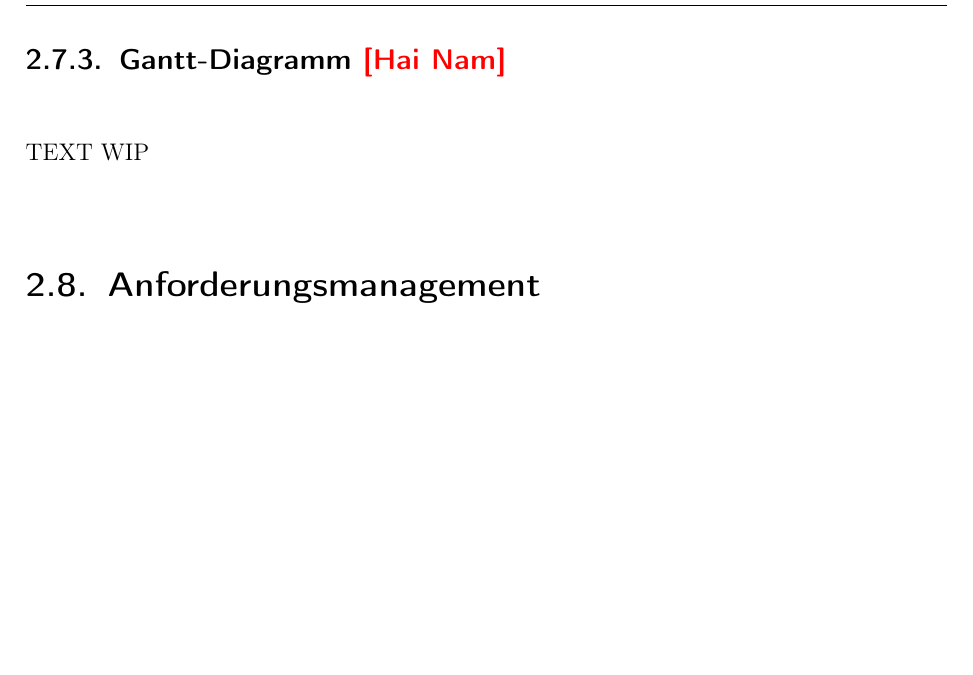
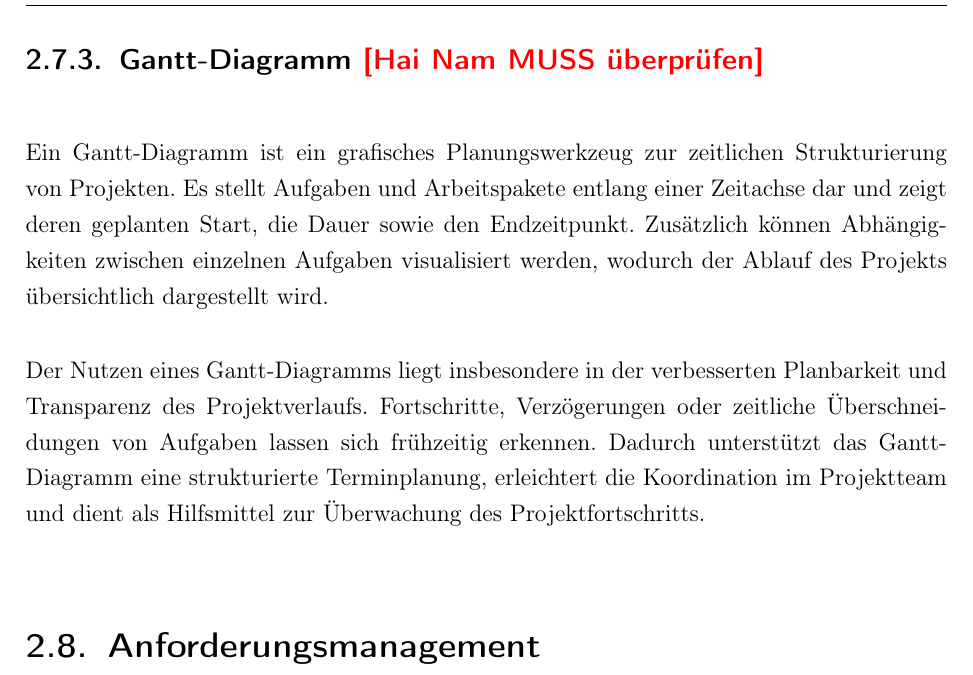
Before and after one commit to faikhadutoglu/ExpoDroid, a LaTeX thesis (Studienarbeit/T3100/WissBer_PA_SA_BA.tex, which reads Studienarbeit/T3100/chapter/grundlagen.tex): part of page 38 of 141, cut at the place of the change, the shorter picture padded with empty space. Compiled offline with pdfLaTeX.

Commit message:
Grundlagen Gantt-Diagramm

```diff
--- a/Studienarbeit/T3100/chapter/grundlagen.tex
+++ b/Studienarbeit/T3100/chapter/grundlagen.tex
@@ -413,9 +413,11 @@ Zusammenfassend stellt das V-Modell ein bewährtes Vorgehensmodell im Projektman
 	\label{fig:V_Modell}
 \end{figure}
 
-\subsection{Gantt-Diagramm \textcolor{red}{[Hai Nam]}}
+\subsection{Gantt-Diagramm \textcolor{red}{[Hai Nam MUSS überprüfen]}}
 
-TEXT WIP
+Ein Gantt-Diagramm ist ein grafisches Planungswerkzeug zur zeitlichen Strukturierung von Projekten. Es stellt Aufgaben und Arbeitspakete entlang einer Zeitachse dar und zeigt deren geplanten Start, die Dauer sowie den Endzeitpunkt. Zusätzlich können Abhängigkeiten zwischen einzelnen Aufgaben visualisiert werden, wodurch der Ablauf des Projekts übersichtlich dargestellt wird.
+
+Der Nutzen eines Gantt-Diagramms liegt insbesondere in der verbesserten Planbarkeit und Transparenz des Projektverlaufs. Fortschritte, Verzögerungen oder zeitliche Überschneidungen von Aufgaben lassen sich frühzeitig erkennen. Dadurch unterstützt das Gantt-Diagramm eine strukturierte Terminplanung, erleichtert die Koordination im Projektteam und dient als Hilfsmittel zur Überwachung des Projektfortschritts.
 
 
 
```
